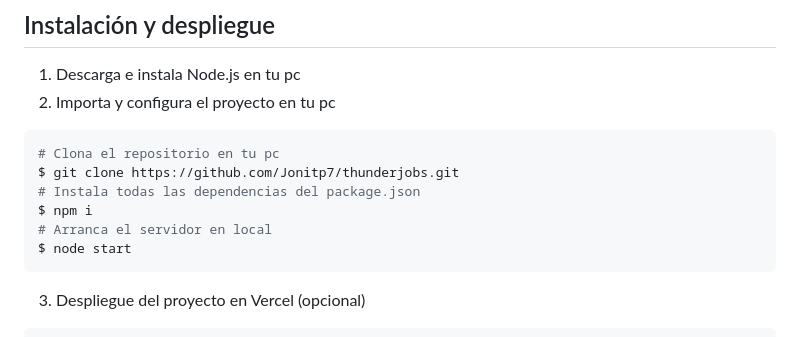
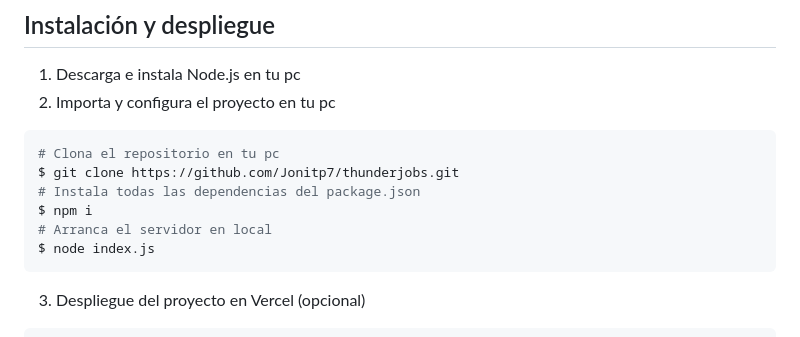
Before and after one commit to Jonitp7/ThunderJobs, a Markdown page: README.md, the part around the change. Drawn GitHub-style.

````diff
--- a/README.md
+++ b/README.md
@@ -78,7 +78,7 @@ $ git clone https://github.com/Jonitp7/thunderjobs.git
 # Instala todas las dependencias del package.json
 $ npm i
 # Arranca el servidor en local
-$ node start
+$ node index.js
 ```
 3. Despliegue del proyecto en Vercel (opcional)
 
````
